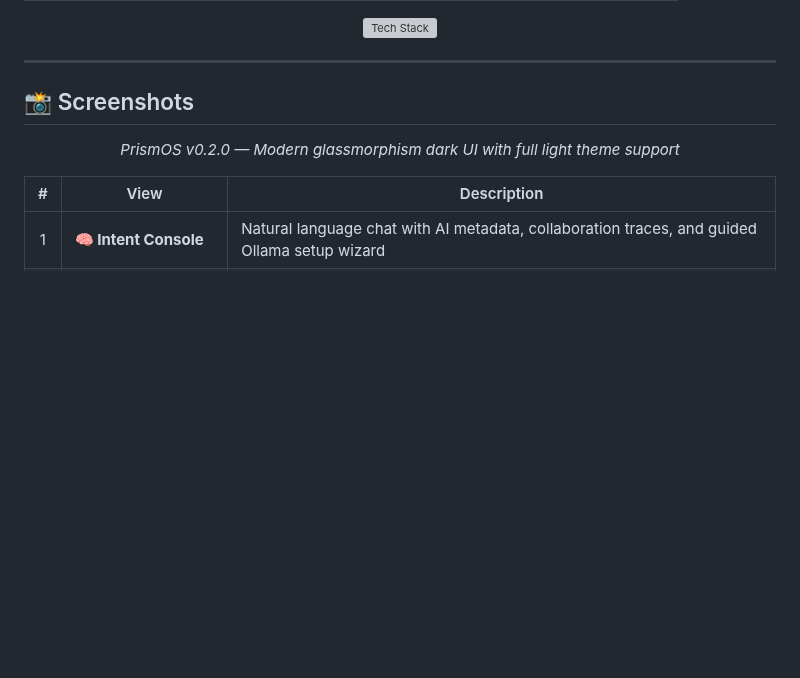
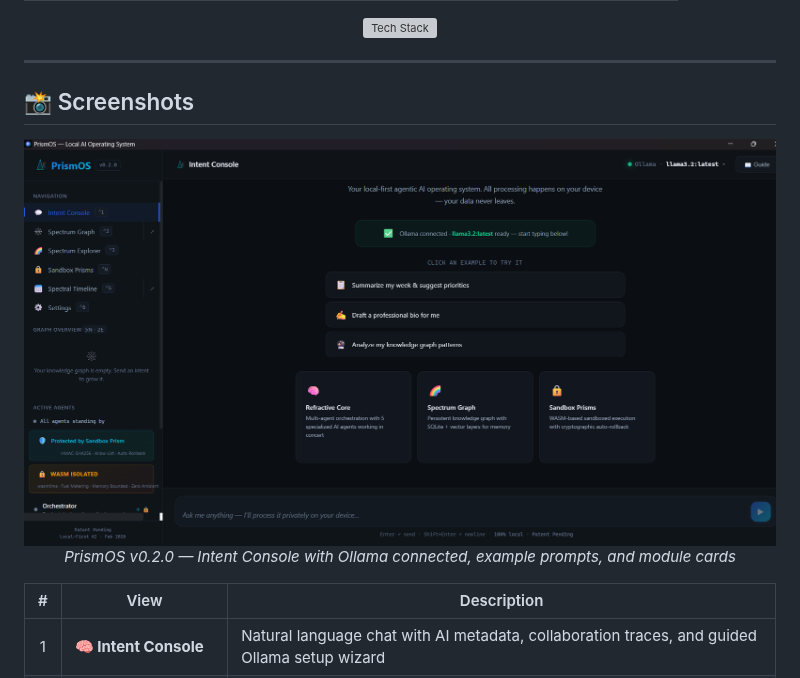
Before and after one commit to mkbhardwas12/prismos-ai, a Markdown page: README.md, the part around one of its changes. Drawn GitHub-style; pictures changed too: docs/screenshots/intent-console.png (added); blank space fills up the shorter version; grey boxes are pictures that could not be loaded.

```diff
--- a/README.md
+++ b/README.md
@@ -239,5 +239,7 @@ PrismOS follows a **6-layer architecture** as described in the patent:
 ## 📸 Screenshots
 
 <p align="center">
-  <em>PrismOS v0.2.0 — Modern glassmorphism dark UI with full light theme support</em>
+  <img src="docs/screenshots/intent-console.png" alt="PrismOS Intent Console" width="900" />
+  <br />
+  <em>PrismOS v0.2.0 — Intent Console with Ollama connected, example prompts, and module cards</em>
 </p>
```
Also changed, not shown: other parts of README.md (+1 -18 lines).
